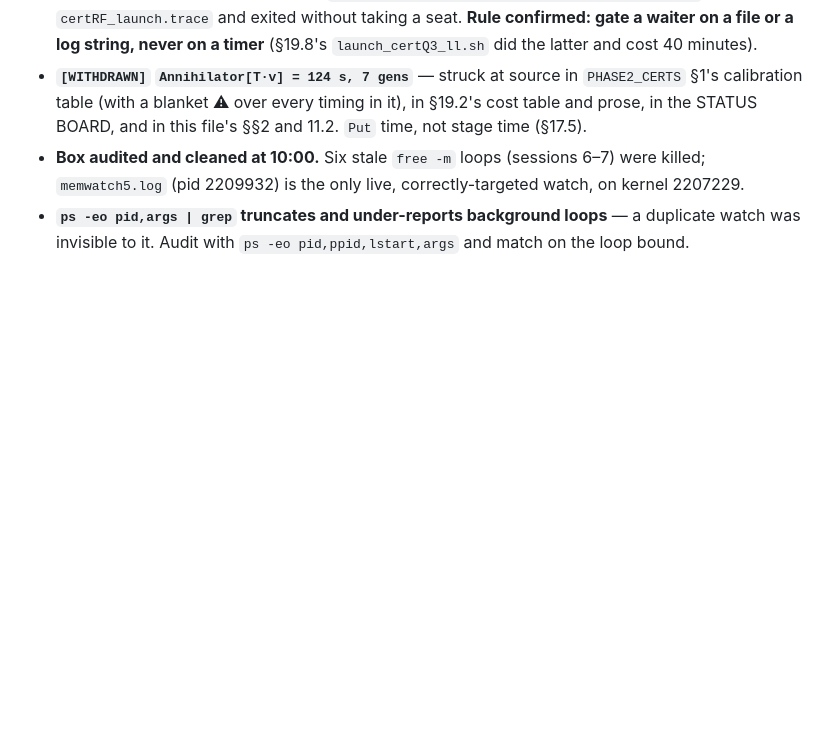
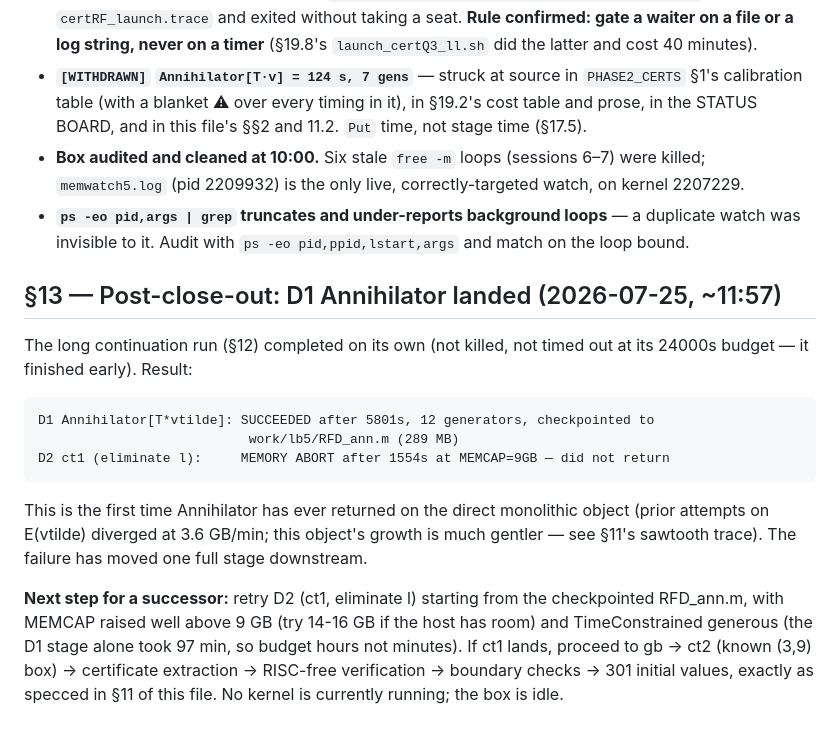
Before and after one commit to rain-1/-odd-zeta-values-moremath, a Markdown page: work/lb5/CERTS_RESUME.md, the part around the change. GitHub-like rendering; blank space fills up the shorter version.

Commit message:
Record: D1 Annihilator succeeded (12 gens) on direct object, D2 ct1 memory-aborted
First time Annihilator has returned on the monolithic T*vtilde object in this
campaign. Checkpoint (RFD_ann.m, 289MB) preserved for a future ct1 retry with
a larger memory cap. Theorem B remains VERIFIED, NOT CERTIFIED.

Co-Authored-By: Claude Fable 5 <noreply@anthropic.com>

```diff
--- a/work/lb5/CERTS_RESUME.md
+++ b/work/lb5/CERTS_RESUME.md
@@ -1117,3 +1117,23 @@ divergence. Nothing downstream ran: `RFD_ann.m` was never written.
   `memwatch5.log` (pid 2209932) is the only live, correctly-targeted watch, on kernel 2207229.
 * **`ps -eo pid,args | grep` truncates and under-reports background loops** — a duplicate watch
   was invisible to it. Audit with `ps -eo pid,ppid,lstart,args` and match on the loop bound.
+
+## §13 — Post-close-out: D1 Annihilator landed (2026-07-25, ~11:57)
+
+The long continuation run (§12) completed on its own (not killed, not timed out at its 24000s
+budget — it finished early). Result:
+
+    D1 Annihilator[T*vtilde]: SUCCEEDED after 5801s, 12 generators, checkpointed to
+                               work/lb5/RFD_ann.m (289 MB)
+    D2 ct1 (eliminate l):     MEMORY ABORT after 1554s at MEMCAP=9GB — did not return
+
+This is the first time Annihilator has ever returned on the direct monolithic object
+(prior attempts on E(vtilde) diverged at 3.6 GB/min; this object's growth is much
+gentler — see §11's sawtooth trace). The failure has moved one full stage downstream.
+
+**Next step for a successor:** retry D2 (ct1, eliminate l) starting from the checkpointed
+RFD_ann.m, with MEMCAP raised well above 9 GB (try 14-16 GB if the host has room) and
+TimeConstrained generous (the D1 stage alone took 97 min, so budget hours not minutes).
+If ct1 lands, proceed to gb -> ct2 (known (3,9) box) -> certificate extraction ->
+RISC-free verification -> boundary checks -> 301 initial values, exactly as specced
+in §11 of this file. No kernel is currently running; the box is idle.
```
